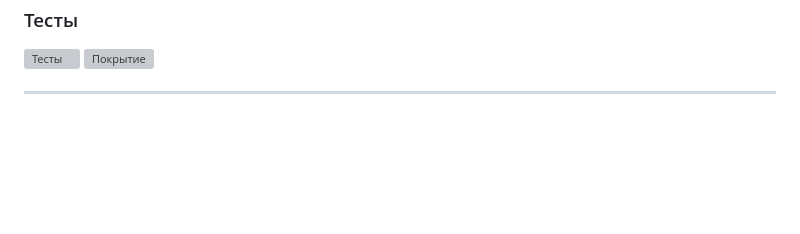
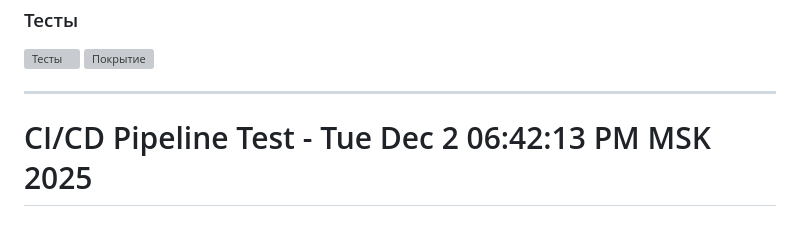
Before and after one commit to Katerina204/Cafe-management-app, a Markdown page: README.md, the part around the change. Drawn GitHub-style; blank space fills up the shorter version; grey boxes are pictures that could not be loaded.

Commit message:
Test: Trigger CI/CD pipeline

```diff
--- a/README.md
+++ b/README.md
@@ -110,3 +110,4 @@ Cafe-management-app — Этот проект представляет собо
 ![Покрытие](/orders/static/orders/coverage.png)
 
 ---
+# CI/CD Pipeline Test - Tue Dec  2 06:42:13 PM MSK 2025
```
